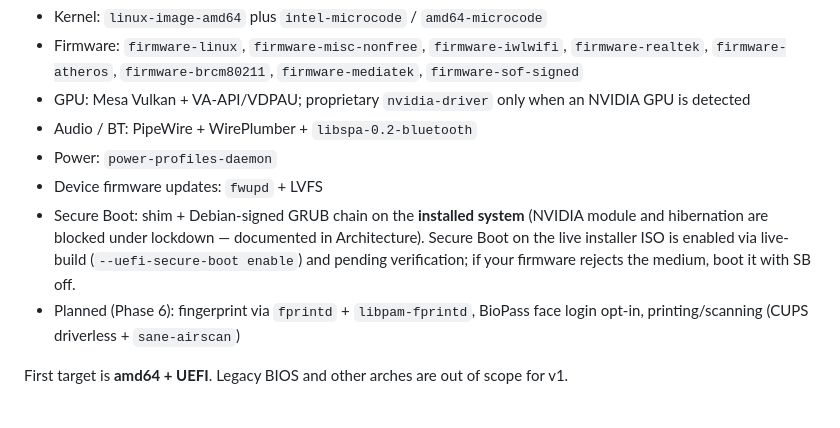
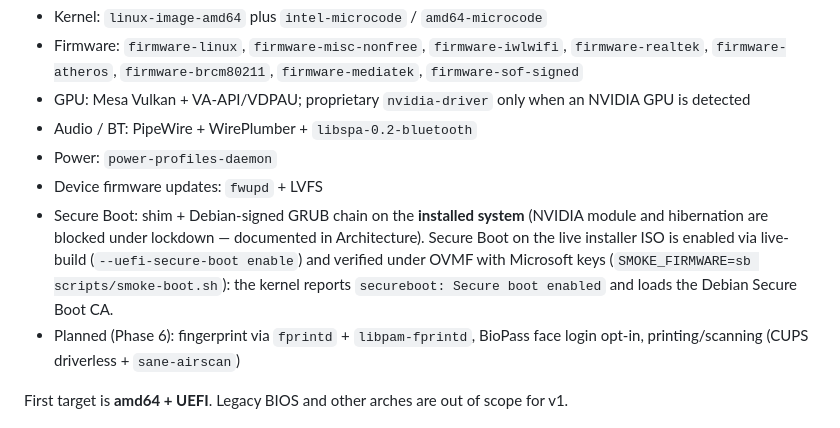
Before and after one commit to korq-apps/sensible, a Markdown page: README.md, the part around the change. GitHub-like rendering.

```diff
--- a/README.md
+++ b/README.md
@@ -69,7 +69,7 @@ Make as much hardware work as Debian Testing allows, on first boot:
 - Audio / BT: PipeWire + WirePlumber + `libspa-0.2-bluetooth`
 - Power: `power-profiles-daemon`
 - Device firmware updates: `fwupd` + LVFS
-- Secure Boot: shim + Debian-signed GRUB chain on the **installed system** (NVIDIA module and hibernation are blocked under lockdown — documented in Architecture). Secure Boot on the live installer ISO is enabled via live-build (`--uefi-secure-boot enable`) and pending verification; if your firmware rejects the medium, boot it with SB off.
+- Secure Boot: shim + Debian-signed GRUB chain on the **installed system** (NVIDIA module and hibernation are blocked under lockdown — documented in Architecture). Secure Boot on the live installer ISO is enabled via live-build (`--uefi-secure-boot enable`) and verified under OVMF with Microsoft keys (`SMOKE_FIRMWARE=sb scripts/smoke-boot.sh`): the kernel reports `secureboot: Secure boot enabled` and loads the Debian Secure Boot CA.
 - Planned (Phase 6): fingerprint via `fprintd` + `libpam-fprintd`, BioPass face login opt-in, printing/scanning (CUPS driverless + `sane-airscan`)
 
 First target is **amd64 + UEFI**. Legacy BIOS and other arches are out of scope for v1.
```
Also changed, not shown: docs/PLAN.md (+1 -1 lines).
